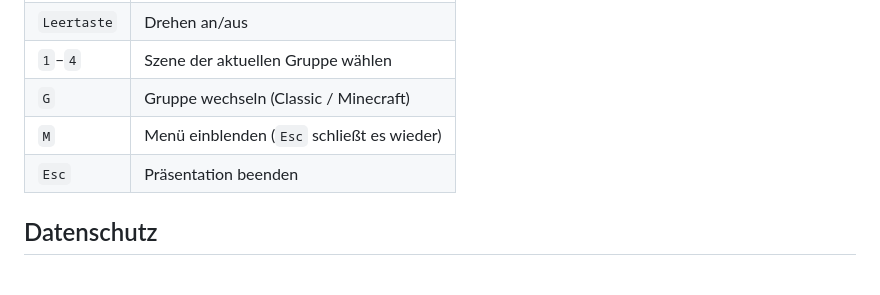
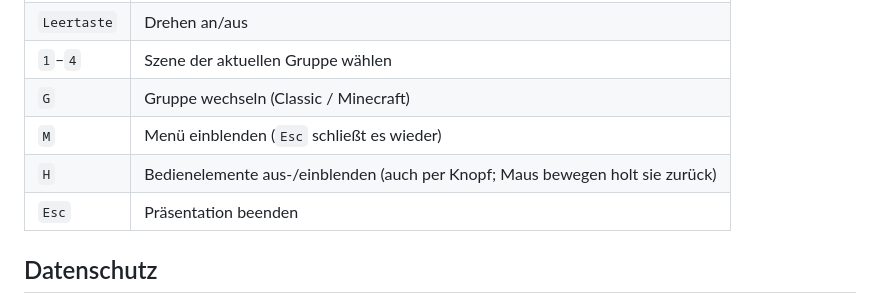
Before and after one commit to oberortm/minecraft-skin-library, a Markdown page: README.md, the part around the change. GitHub-like rendering; blank space fills up the shorter version.

Commit message:
README: Taste H
Co-Authored-By: Claude Opus 5.5 <noreply@anthropic.com>
Claude-Session: https://claude.ai/code/session_01VaqgRBRJdK6mRAfe7anJ7A

```diff
--- a/README.md
+++ b/README.md
@@ -50,6 +50,7 @@ Auf dem Handy malt ein Finger, zwei Finger drehen und zoomen.
 | `1`–`4` | Szene der aktuellen Gruppe wählen |
 | `G` | Gruppe wechseln (Classic / Minecraft) |
 | `M` | Menü einblenden (`Esc` schließt es wieder) |
+| `H` | Bedienelemente aus-/einblenden (auch per Knopf; Maus bewegen holt sie zurück) |
 | `Esc` | Präsentation beenden |
 
 ## Datenschutz
```
